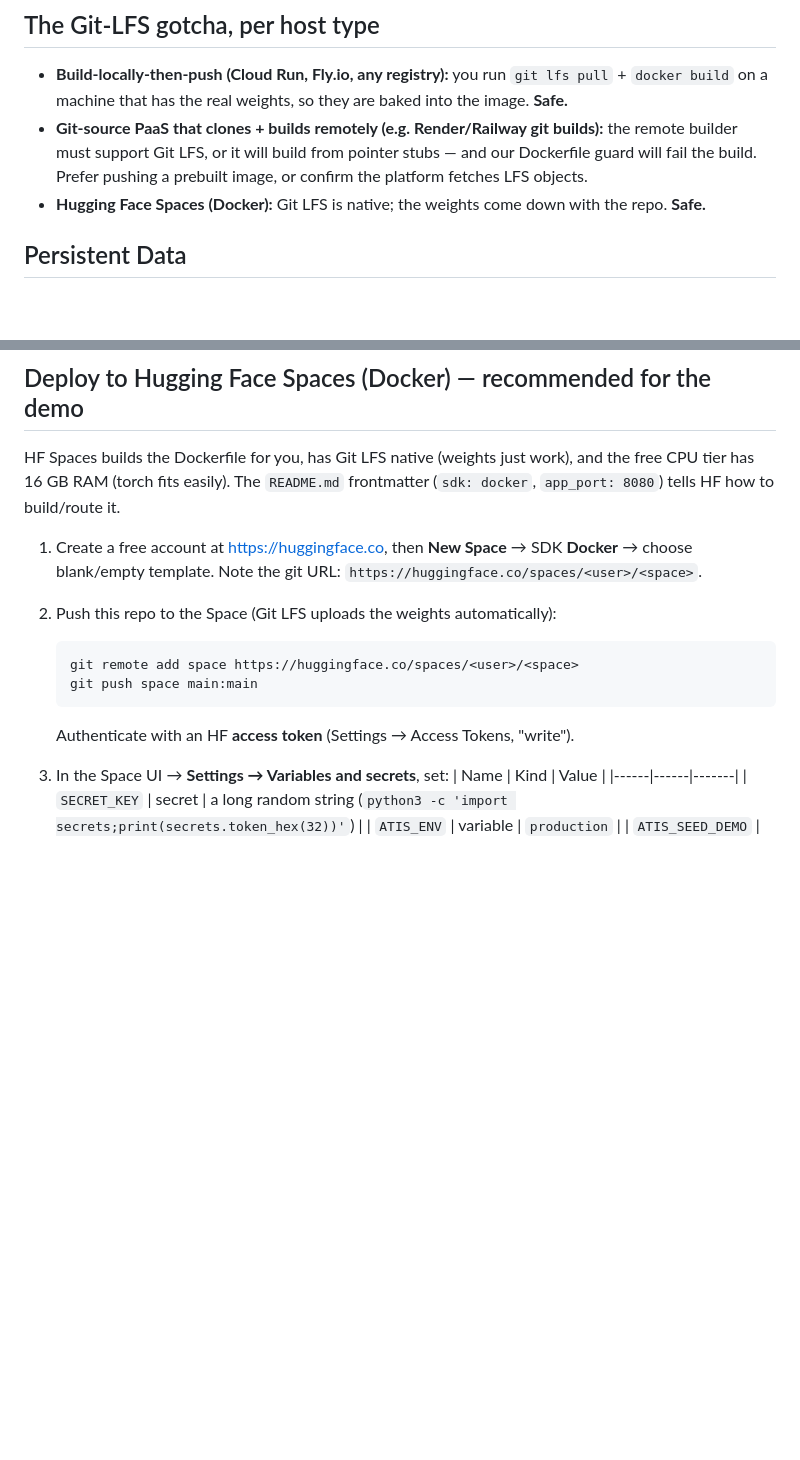
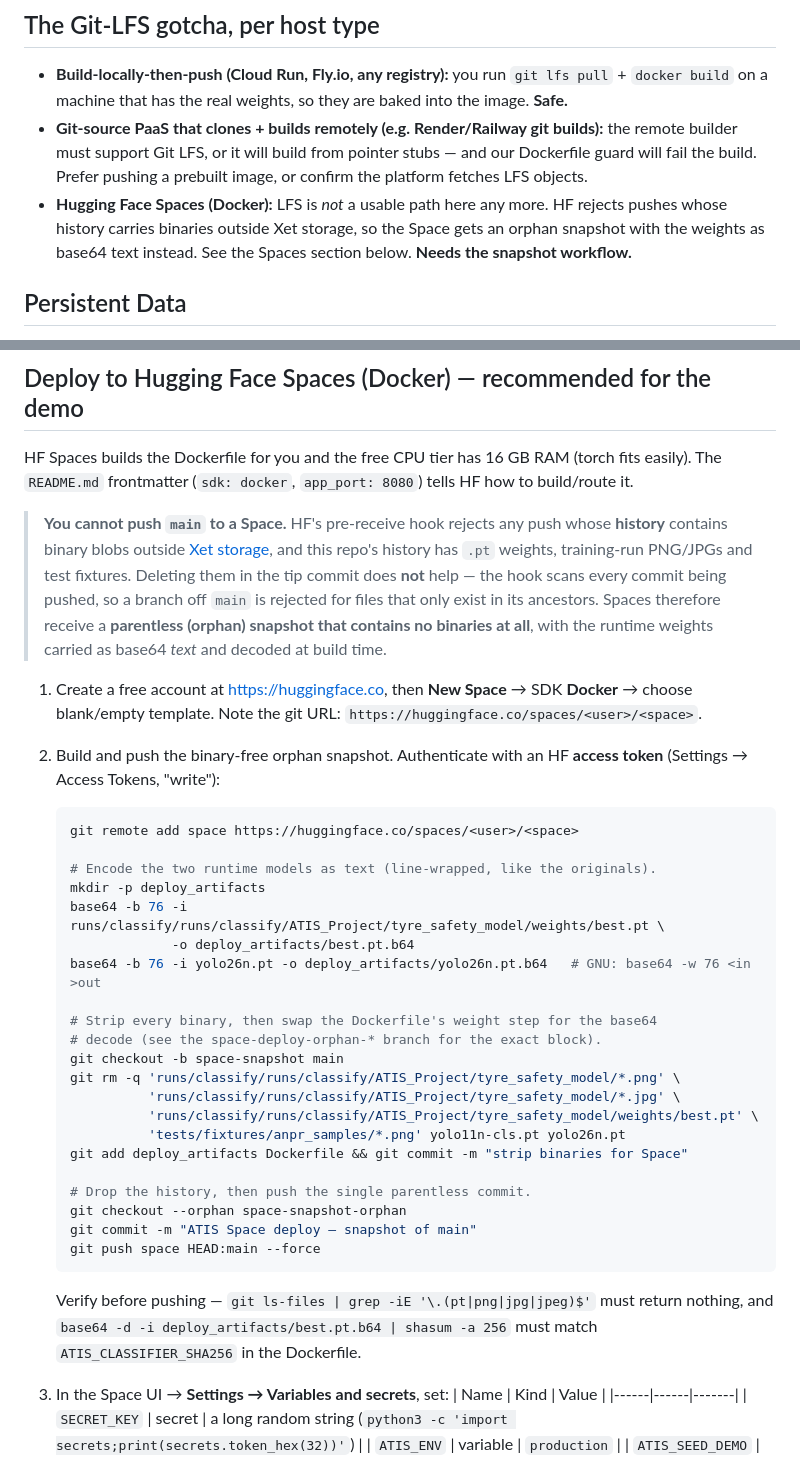
Before and after one commit to 70137131-jpg/ATIS, a Markdown page: DEPLOY.md, 2 parts joined by grey strips. Rendered like a GitHub page; blank space fills up the shorter version.

Commit message:
docs(deploy): correct the Hugging Face Spaces push procedure
DEPLOY.md said "Git LFS is native; the weights come down with the repo.
Safe." and told you to run `git push space main:main`. That is no longer
true and now fails: HF's pre-receive hook rejects any push whose history
contains binary blobs outside Xet storage, and this repo's history has
.pt weights, training-run images and PNG test fixtures.

The non-obvious part, which cost a couple of rejected pushes to find: the
hook scans every commit being pushed, not the tip tree. Deleting the
binaries in a new commit on top of main does not help, because they still
exist in its ancestors. Spaces need a parentless (orphan) snapshot with no
binaries anywhere, which is exactly what the previous Space commit was.

Documents the working procedure end to end, including encoding the weights
as line-wrapped base64 text and the two pre-push checks that catch a bad
snapshot before HF does.

Co-Authored-By: Claude Opus 5 <noreply@anthropic.com>

````diff
--- a/DEPLOY.md
+++ b/DEPLOY.md
@@ -177,8 +177,10 @@ Notes:
   builds):** the remote builder must support Git LFS, or it will build from
   pointer stubs — and our Dockerfile guard will fail the build. Prefer pushing a
   prebuilt image, or confirm the platform fetches LFS objects.
-- **Hugging Face Spaces (Docker):** Git LFS is native; the weights come down with
-  the repo. **Safe.**
+- **Hugging Face Spaces (Docker):** LFS is *not* a usable path here any more. HF
+  rejects pushes whose history carries binaries outside Xet storage, so the
+  Space gets an orphan snapshot with the weights as base64 text instead. See
+  the Spaces section below. **Needs the snapshot workflow.**
 
 ## Persistent Data
 
@@ -192,19 +194,50 @@ Notes:
 
 ## Deploy to Hugging Face Spaces (Docker) — recommended for the demo
 
-HF Spaces builds the Dockerfile for you, has Git LFS native (weights just work),
-and the free CPU tier has 16 GB RAM (torch fits easily). The `README.md`
-frontmatter (`sdk: docker`, `app_port: 8080`) tells HF how to build/route it.
+HF Spaces builds the Dockerfile for you and the free CPU tier has 16 GB RAM
+(torch fits easily). The `README.md` frontmatter (`sdk: docker`, `app_port:
+8080`) tells HF how to build/route it.
+
+> **You cannot push `main` to a Space.** HF's pre-receive hook rejects any push
+> whose **history** contains binary blobs outside [Xet storage](https://huggingface.co/docs/hub/xet),
+> and this repo's history has `.pt` weights, training-run PNG/JPGs and test
+> fixtures. Deleting them in the tip commit does **not** help — the hook scans
+> every commit being pushed, so a branch off `main` is rejected for files that
+> only exist in its ancestors. Spaces therefore receive a **parentless (orphan)
+> snapshot that contains no binaries at all**, with the runtime weights carried
+> as base64 *text* and decoded at build time.
 
 1. Create a free account at https://huggingface.co, then **New Space** →
    SDK **Docker** → choose blank/empty template. Note the git URL:
    `https://huggingface.co/spaces/<user>/<space>`.
-2. Push this repo to the Space (Git LFS uploads the weights automatically):
+2. Build and push the binary-free orphan snapshot. Authenticate with an HF
+   **access token** (Settings → Access Tokens, "write"):
    ```bash
    git remote add space https://huggingface.co/spaces/<user>/<space>
-   git push space main:main
+
+   # Encode the two runtime models as text (line-wrapped, like the originals).
+   mkdir -p deploy_artifacts
+   base64 -b 76 -i runs/classify/runs/classify/ATIS_Project/tyre_safety_model/weights/best.pt \
+                -o deploy_artifacts/best.pt.b64
+   base64 -b 76 -i yolo26n.pt -o deploy_artifacts/yolo26n.pt.b64   # GNU: base64 -w 76 <in >out
+
+   # Strip every binary, then swap the Dockerfile's weight step for the base64
+   # decode (see the space-deploy-orphan-* branch for the exact block).
+   git checkout -b space-snapshot main
+   git rm -q 'runs/classify/runs/classify/ATIS_Project/tyre_safety_model/*.png' \
+             'runs/classify/runs/classify/ATIS_Project/tyre_safety_model/*.jpg' \
+             'runs/classify/runs/classify/ATIS_Project/tyre_safety_model/weights/best.pt' \
+             'tests/fixtures/anpr_samples/*.png' yolo11n-cls.pt yolo26n.pt
+   git add deploy_artifacts Dockerfile && git commit -m "strip binaries for Space"
+
+   # Drop the history, then push the single parentless commit.
+   git checkout --orphan space-snapshot-orphan
+   git commit -m "ATIS Space deploy — snapshot of main"
+   git push space HEAD:main --force
    ```
-   Authenticate with an HF **access token** (Settings → Access Tokens, "write").
+   Verify before pushing — `git ls-files | grep -iE '\.(pt|png|jpg|jpeg)$'` must
+   return nothing, and `base64 -d -i deploy_artifacts/best.pt.b64 | shasum -a 256`
+   must match `ATIS_CLASSIFIER_SHA256` in the Dockerfile.
 3. In the Space UI → **Settings → Variables and secrets**, set:
    | Name | Kind | Value |
    |------|------|-------|
````
